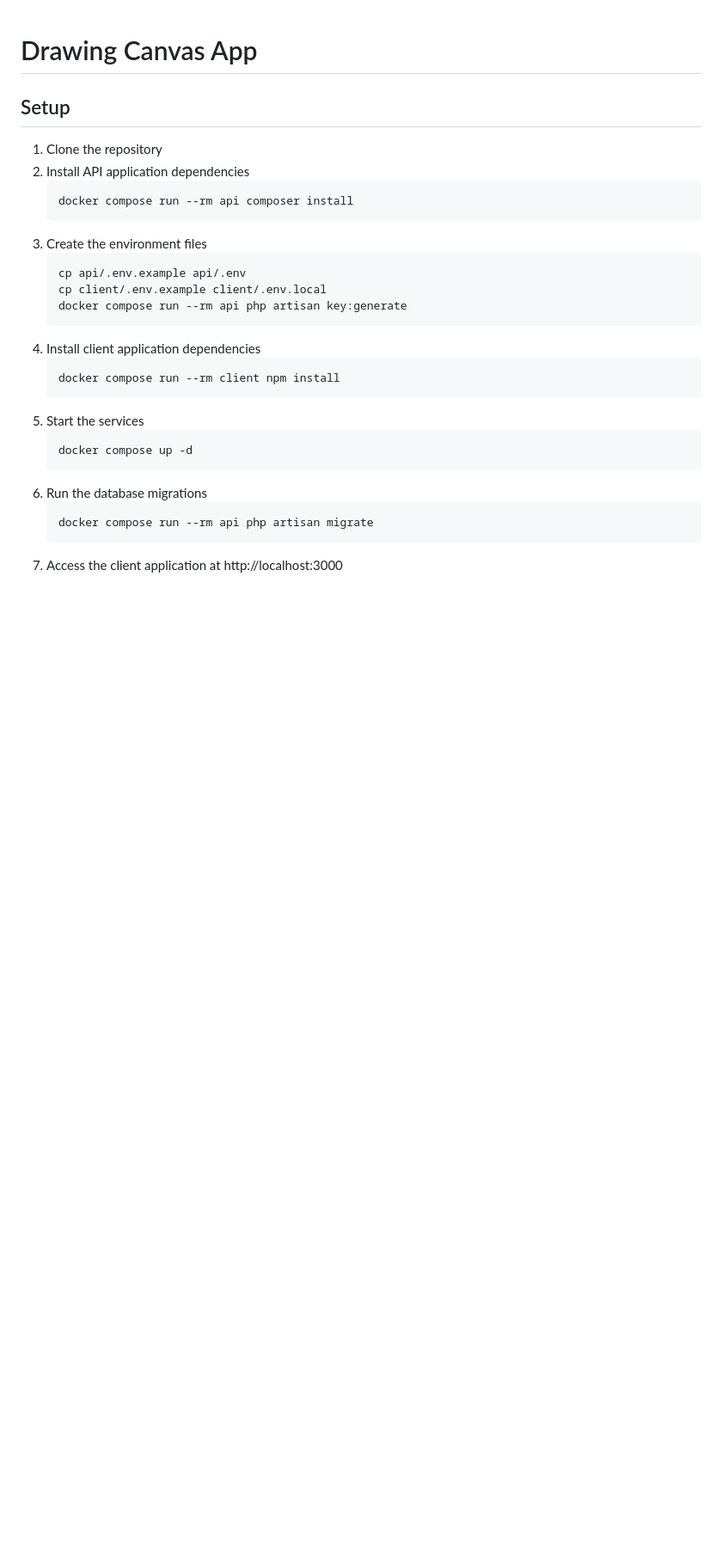
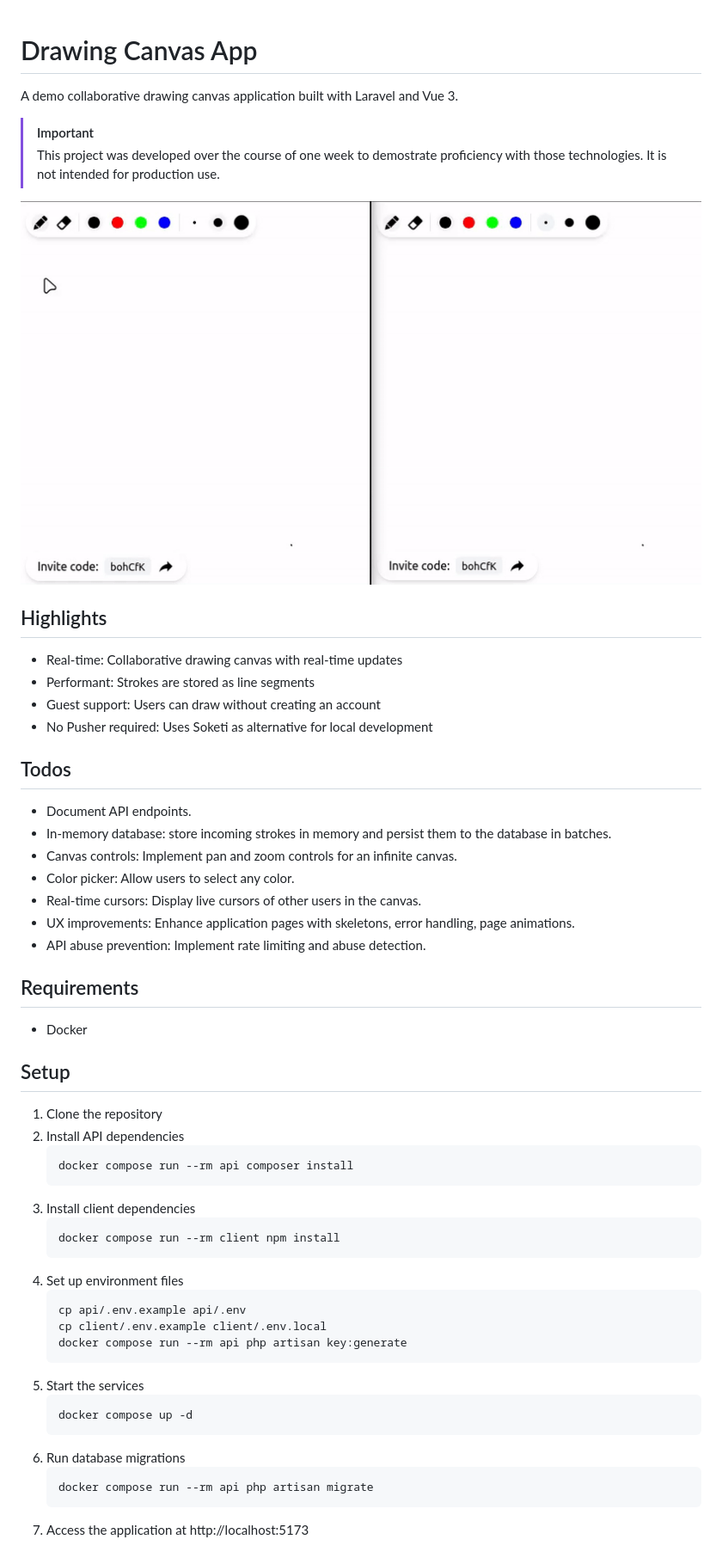
Before and after one commit to lhsazevedo/drawing-canvas, a Markdown page: README.md, the part around the change. Shown: that part at 86% size. Rendered like a GitHub page; pictures changed too: preview.gif (added); blank space fills up the shorter version.

````diff
--- a/README.md
+++ b/README.md
@@ -1,28 +1,52 @@
 # Drawing Canvas App
+A demo collaborative drawing canvas application built with Laravel and Vue 3.
+
+> [!IMPORTANT]
+> This project was developed over the course of one week to demostrate
+> proficiency with those technologies. It is not intended for production use.
+
+![Drawing Canvas App Preview](./preview.gif)
+
+## Highlights
+- Real-time: Collaborative drawing canvas with real-time updates
+- Performant: Strokes are stored as line segments
+- Guest support: Users can draw without creating an account
+- No Pusher required: Uses Soketi as alternative for local development
+
+## Todos
+- Document API endpoints.
+- In-memory database: store incoming strokes in memory and persist them to the database in batches.
+- Canvas controls: Implement pan and zoom controls for an infinite canvas.
+- Color picker: Allow users to select any color.
+- Real-time cursors: Display live cursors of other users in the canvas.
+- UX improvements: Enhance application pages with skeletons, error handling, page animations.
+- API abuse prevention: Implement rate limiting and abuse detection.
+
+## Requirements
+- Docker
 
 ## Setup
-
 1. Clone the repository
-2. Install API application dependencies
+2. Install API dependencies
     ```bash
     docker compose run --rm api composer install
     ```
-2. Create the environment files
+3. Install client dependencies
+    ```bash
+    docker compose run --rm client npm install
+    ```
+2. Set up environment files
     ```bash
     cp api/.env.example api/.env
     cp client/.env.example client/.env.local
     docker compose run --rm api php artisan key:generate
     ```
-3. Install client application dependencies
-    ```bash
-    docker compose run --rm client npm install
-    ```
 4. Start the services
     ```bash
     docker compose up -d
     ```
-5. Run the database migrations
+5. Run database migrations
     ```bash
     docker compose run --rm api php artisan migrate
     ```
-6. Access the client application at http://localhost:3000
+6. Access the application at http://localhost:5173
````
